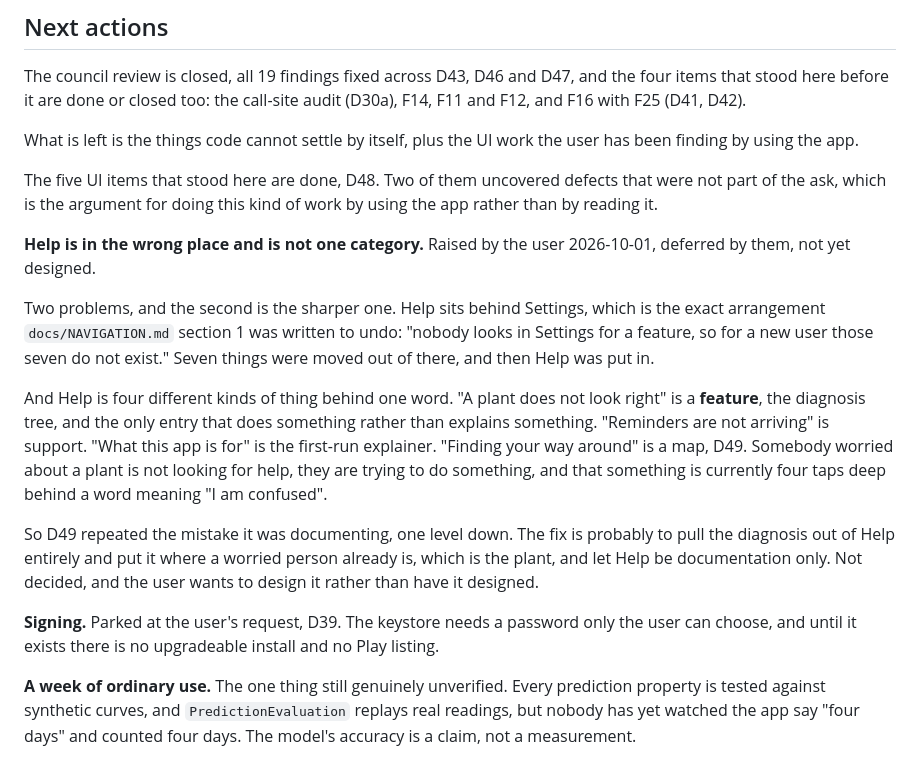
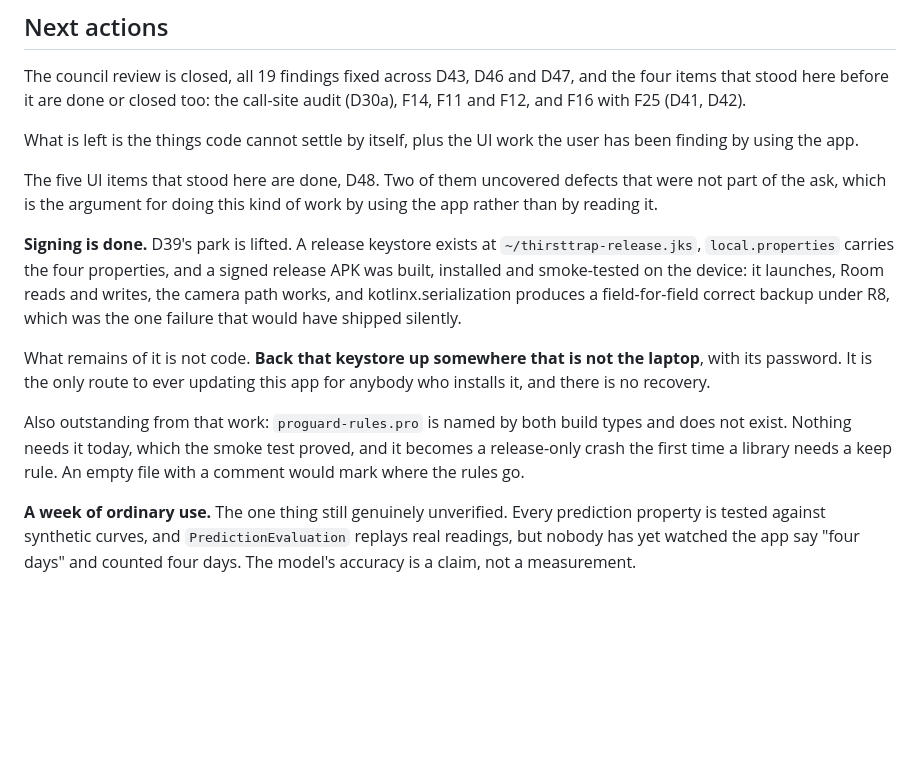
Before and after one commit to Dheirav/ThirstTrap, a Markdown page: docs/HANDOVER.md, the part around the change. Rendered like a GitHub page; blank space fills up the shorter version.

Commit message:
Next actions was describing yesterday's app
Two entries were stale. Help was settled on 2026-10-01, D50 pulled the
diagnosis onto the plant and D54 recorded the decision to leave the rest
in Settings. And signing is done: the keystore exists, the four
properties are in local.properties, and a signed release was built and
smoke-tested on the device.

What replaced them is what is actually left of that work, which is not
code: back the keystore up off the laptop, and proguard-rules.pro is
named by the build and does not exist.

```diff
--- a/docs/HANDOVER.md
+++ b/docs/HANDOVER.md
@@ -2363,30 +2363,21 @@ The five UI items that stood here are done, D48. Two of them uncovered defects
 that were not part of the ask, which is the argument for doing this kind of work
 by using the app rather than by reading it.
 
-**Help is in the wrong place and is not one category.** Raised by the user
-2026-10-01, deferred by them, not yet designed.
-
-Two problems, and the second is the sharper one. Help sits behind Settings,
-which is the exact arrangement `docs/NAVIGATION.md` section 1 was written to
-undo: "nobody looks in Settings for a feature, so for a new user those seven do
-not exist." Seven things were moved out of there, and then Help was put in.
-
-And Help is four different kinds of thing behind one word. "A plant does not
-look right" is a **feature**, the diagnosis tree, and the only entry that does
-something rather than explains something. "Reminders are not arriving" is
-support. "What this app is for" is the first-run explainer. "Finding your way
-around" is a map, D49. Somebody worried about a plant is not looking for help,
-they are trying to do something, and that something is currently four taps deep
-behind a word meaning "I am confused".
-
-So D49 repeated the mistake it was documenting, one level down. The fix is
-probably to pull the diagnosis out of Help entirely and put it where a worried
-person already is, which is the plant, and let Help be documentation only. Not
-decided, and the user wants to design it rather than have it designed.
-
-**Signing.** Parked at the user's request, D39. The keystore needs a password
-only the user can choose, and until it exists there is no upgradeable install
-and no Play listing.
+**Signing is done.** D39's park is lifted. A release keystore exists at
+`~/thirsttrap-release.jks`, `local.properties` carries the four properties, and
+a signed release APK was built, installed and smoke-tested on the device: it
+launches, Room reads and writes, the camera path works, and kotlinx.serialization
+produces a field-for-field correct backup under R8, which was the one failure
+that would have shipped silently.
+
+What remains of it is not code. **Back that keystore up somewhere that is not
+the laptop**, with its password. It is the only route to ever updating this app
+for anybody who installs it, and there is no recovery.
+
+Also outstanding from that work: `proguard-rules.pro` is named by both build
+types and does not exist. Nothing needs it today, which the smoke test proved,
+and it becomes a release-only crash the first time a library needs a keep rule.
+An empty file with a comment would mark where the rules go.
 
 **A week of ordinary use.** The one thing still genuinely unverified. Every
 prediction property is tested against synthetic curves, and `PredictionEvaluation`
```
